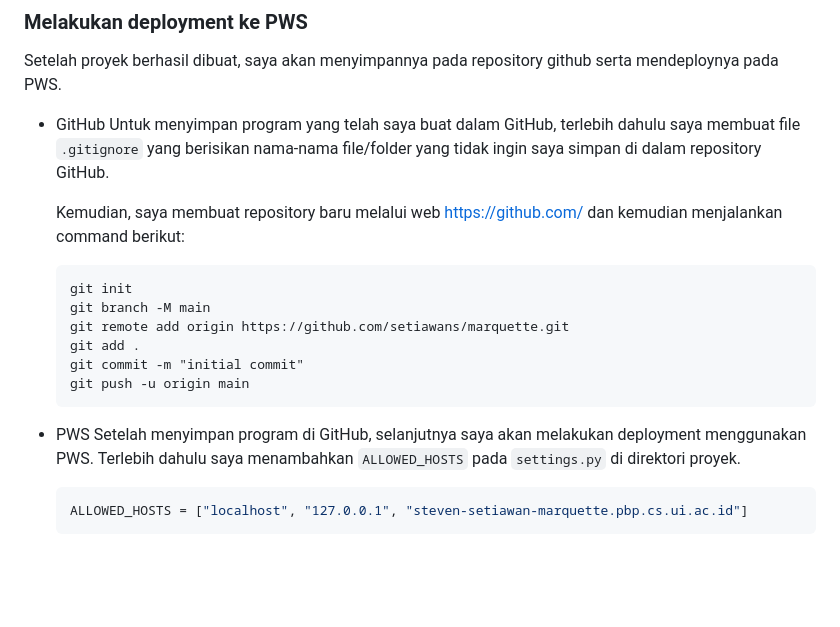
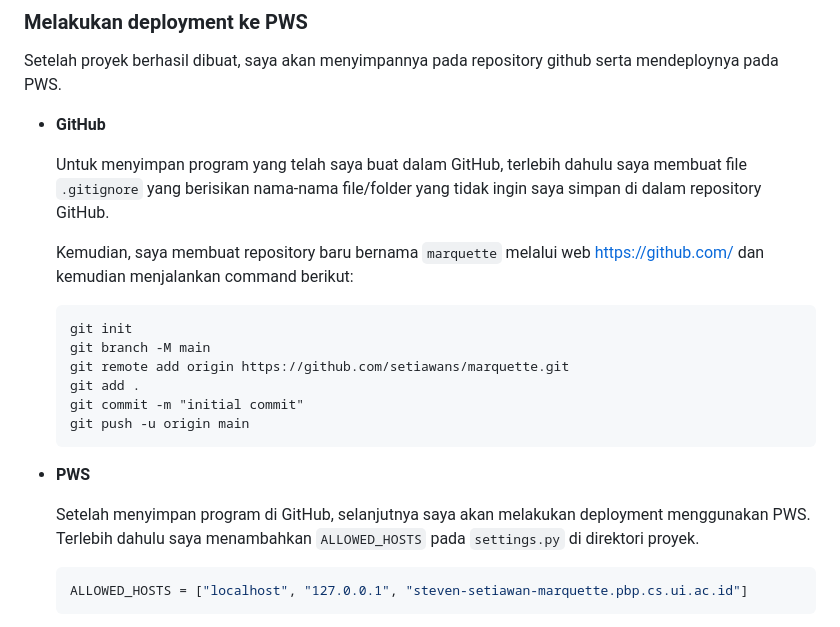
Before and after one commit to setiawans/marquette, a Markdown page: README.md, the part around the change printed below. Drawn GitHub-style; blank space fills up the shorter version.

````diff
--- a/README.md
+++ b/README.md
@@ -160,10 +160,11 @@ urlpatterns = [
 ### Melakukan deployment ke PWS
 Setelah proyek berhasil dibuat, saya akan menyimpannya pada repository github serta mendeploynya pada PWS.
 
-- GitHub
+- **GitHub**
+
   Untuk menyimpan program yang telah saya buat dalam GitHub, terlebih dahulu saya membuat file `.gitignore` yang berisikan nama-nama file/folder yang tidak ingin saya simpan di dalam repository GitHub.
 
-  Kemudian, saya membuat repository baru melalui web https://github.com/ dan kemudian menjalankan command berikut:
+  Kemudian, saya membuat repository baru bernama `marquette` melalui web https://github.com/ dan kemudian menjalankan command berikut:
 
   ```
   git init
@@ -174,7 +175,8 @@ Setelah proyek berhasil dibuat, saya akan menyimpannya pada repository github se
   git push -u origin main
   ```
 
-- PWS
+- **PWS**
+
   Setelah menyimpan program di GitHub, selanjutnya saya akan melakukan deployment menggunakan PWS. Terlebih dahulu saya menambahkan `ALLOWED_HOSTS` pada `settings.py` di direktori proyek.
 
   ```py
````
Also changed, not shown: other parts of README.md (+10 -0 lines), answer_image/Tugas2-No2-Bagan.png (added).
